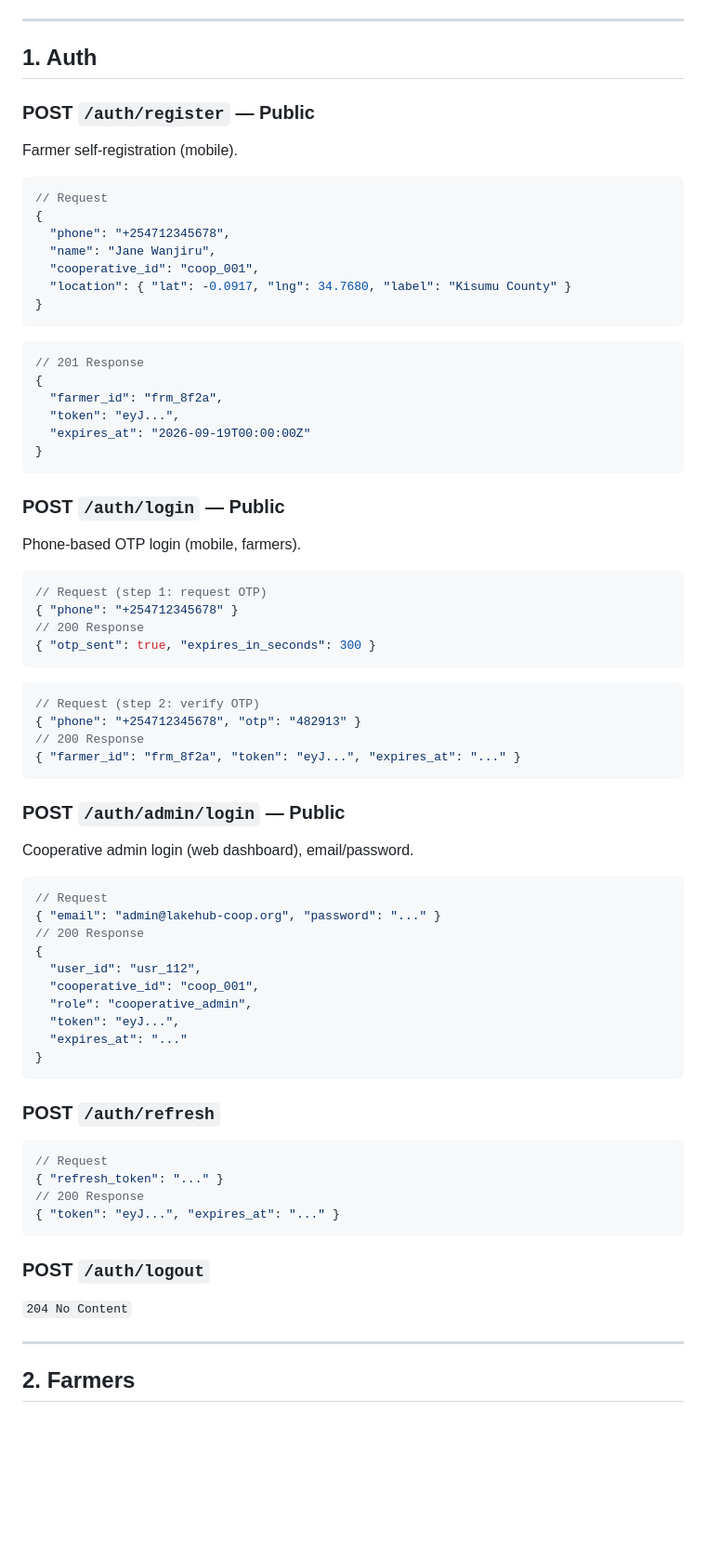
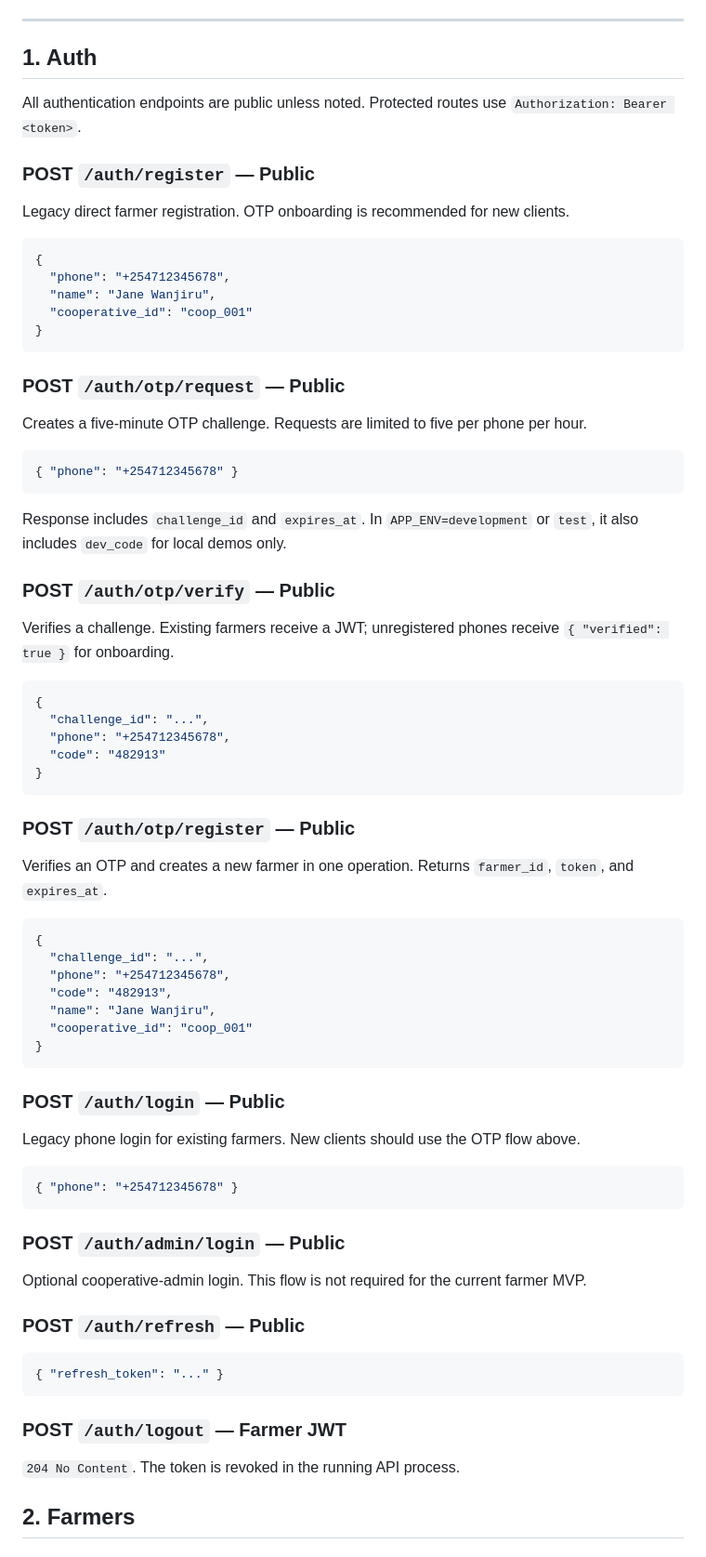
Before and after one commit to codebyoketch/flock_sense, a Markdown page: API_CONTRACT.md, the part around the change. Shown at 93% size. Drawn GitHub-style; blank space fills up the shorter version.

Commit message:
docs: synchronize authentication API contract

````diff
--- a/API_CONTRACT.md
+++ b/API_CONTRACT.md
@@ -43,68 +43,70 @@ Response wrapper:
 
 ## 1. Auth
 
+All authentication endpoints are public unless noted. Protected routes use `Authorization: Bearer <token>`.
+
 ### POST `/auth/register` — Public
-Farmer self-registration (mobile).
+Legacy direct farmer registration. OTP onboarding is recommended for new clients.
+
 ```json
-// Request
 {
   "phone": "+254712345678",
   "name": "Jane Wanjiru",
-  "cooperative_id": "coop_001",
-  "location": { "lat": -0.0917, "lng": 34.7680, "label": "Kisumu County" }
+  "cooperative_id": "coop_001"
 }
 ```
+
+### POST `/auth/otp/request` — Public
+Creates a five-minute OTP challenge. Requests are limited to five per phone per hour.
+
 ```json
-// 201 Response
+{ "phone": "+254712345678" }
+```
+
+Response includes `challenge_id` and `expires_at`. In `APP_ENV=development` or `test`, it also includes `dev_code` for local demos only.
+
+### POST `/auth/otp/verify` — Public
+Verifies a challenge. Existing farmers receive a JWT; unregistered phones receive `{ "verified": true }` for onboarding.
+
+```json
 {
-  "farmer_id": "frm_8f2a",
-  "token": "eyJ...",
-  "expires_at": "2026-09-19T00:00:00Z"
+  "challenge_id": "...",
+  "phone": "+254712345678",
+  "code": "482913"
+}
+```
+
+### POST `/auth/otp/register` — Public
+Verifies an OTP and creates a new farmer in one operation. Returns `farmer_id`, `token`, and `expires_at`.
+
+```json
+{
+  "challenge_id": "...",
+  "phone": "+254712345678",
+  "code": "482913",
+  "name": "Jane Wanjiru",
+  "cooperative_id": "coop_001"
 }
 ```
 
 ### POST `/auth/login` — Public
-Phone-based OTP login (mobile, farmers).
+Legacy phone login for existing farmers. New clients should use the OTP flow above.
+
 ```json
-// Request (step 1: request OTP)
 { "phone": "+254712345678" }
-// 200 Response
-{ "otp_sent": true, "expires_in_seconds": 300 }
-```
-```json
-// Request (step 2: verify OTP)
-{ "phone": "+254712345678", "otp": "482913" }
-// 200 Response
-{ "farmer_id": "frm_8f2a", "token": "eyJ...", "expires_at": "..." }
 ```
 
 ### POST `/auth/admin/login` — Public
-Cooperative admin login (web dashboard), email/password.
+Optional cooperative-admin login. This flow is not required for the current farmer MVP.
+
+### POST `/auth/refresh` — Public
+
 ```json
-// Request
-{ "email": "admin@lakehub-coop.org", "password": "..." }
-// 200 Response
-{
-  "user_id": "usr_112",
-  "cooperative_id": "coop_001",
-  "role": "cooperative_admin",
-  "token": "eyJ...",
-  "expires_at": "..."
-}
+{ "refresh_token": "..." }
 ```
 
-### POST `/auth/refresh`
-```json
-// Request
-{ "refresh_token": "..." }
-// 200 Response
-{ "token": "eyJ...", "expires_at": "..." }
-```
-
-### POST `/auth/logout`
-`204 No Content`
-
----
+### POST `/auth/logout` — Farmer JWT
+`204 No Content`. The token is revoked in the running API process.
 
 ## 2. Farmers
 
````
